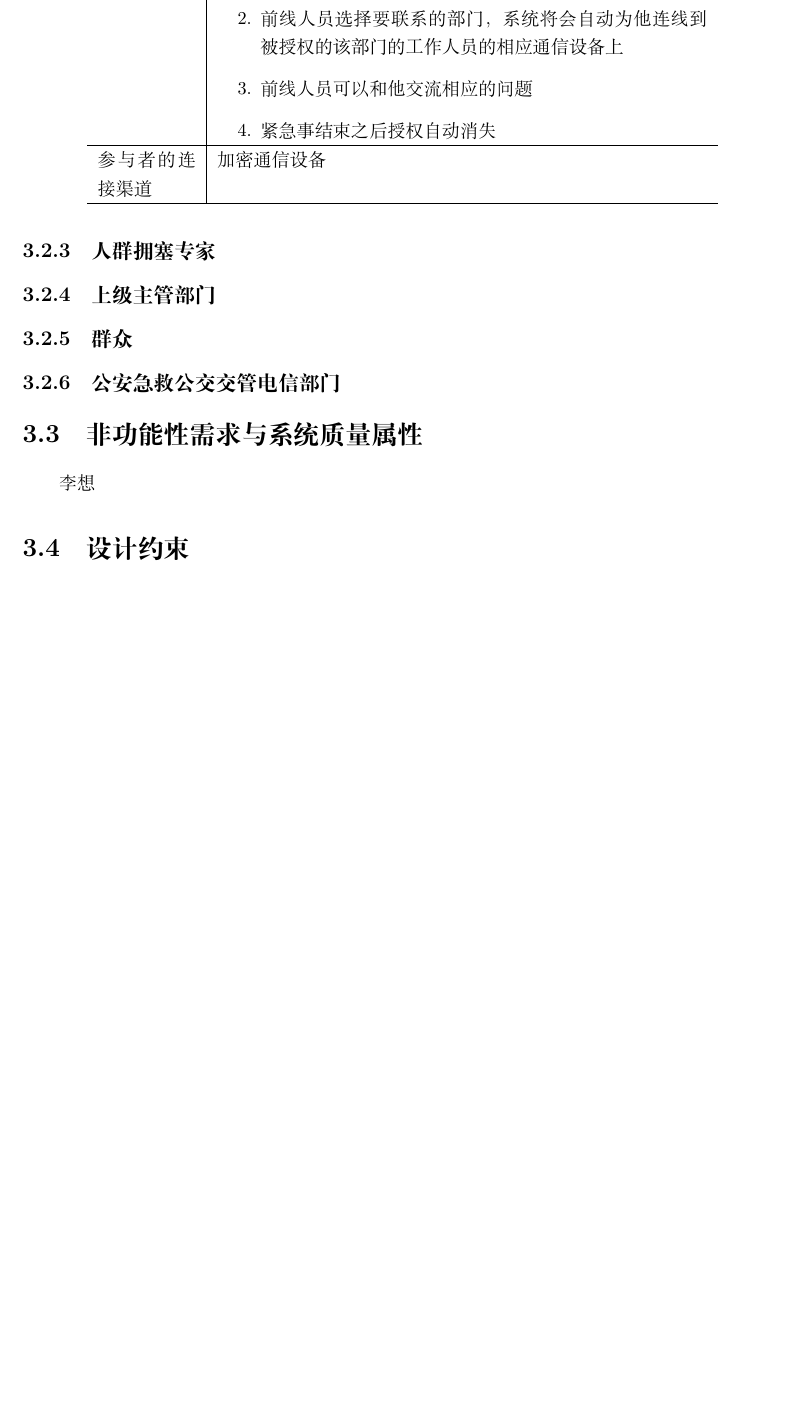
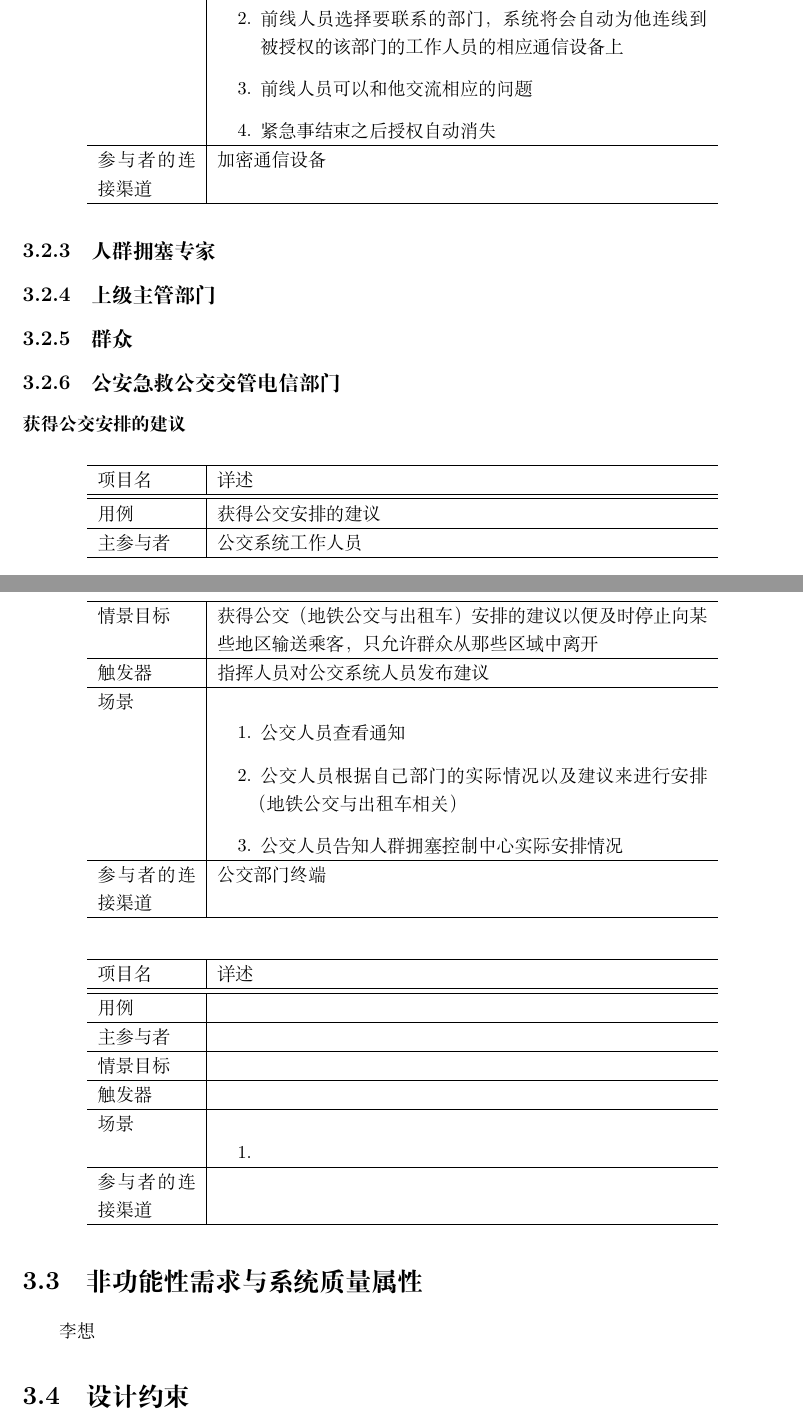
Before and after one commit to bulffi/software-management-doc, a LaTeX document (draft.tex): part of page 15 of 20 before the commit and two parts of pages 15 and 16 of 20 after it, the two joined at a grey line, cut so that both start at the same text, the shorter picture padded with empty space. Compiled offline with XeLaTeX.

Commit message:
测试我的配置好了没有

```diff
--- a/draft.tex
+++ b/draft.tex
@@ -443,9 +443,50 @@ WIFI辅助定位 & 利用现有的无线网络，配合WIFI标签和相关的移
 \subsection{上级主管部门}
 \subsection{群众}
 \subsection{公安急救公交交管电信部门}
+\subsubsection{获得公交安排的建议}
+\begin{longtable}{p{2cm} | p{10cm}}
+\hline
+项目名 & 详述 \\
+\hline
+\hline
+用例 & 获得公交安排的建议\\
+\hline
+主参与者 & 公交系统工作人员\\
+\hline
+情景目标 &  获得公交（地铁公交与出租车）安排的建议以便及时停止向某些地区输送乘客，只允许群众从那些区域中离开\\
+\hline
+触发器 & 指挥人员对公交系统人员发布建议\\
+\hline
+场景 & \begin{enumerate}
+	\item 公交人员查看通知
+	\item 公交人员根据自己部门的实际情况以及建议来进行安排（地铁公交与出租车相关）
+	\item 公交人员告知人群拥塞控制中心实际安排情况
+\end{enumerate} \\
+\hline
+参与者的连接渠道 & 公交部门终端\\
+\hline
+\end{longtable}
 
-
-
+\begin{longtable}{p{2cm} | p{10cm}}
+\hline
+项目名 & 详述 \\
+\hline
+\hline
+用例 &\\
+\hline
+主参与者 & \\
+\hline
+情景目标 &  \\
+\hline
+触发器 & \\
+\hline
+场景 & \begin{enumerate}
+	\item
+\end{enumerate} \\
+\hline
+参与者的连接渠道 & \\
+\hline
+\end{longtable}
 
 
 
```
